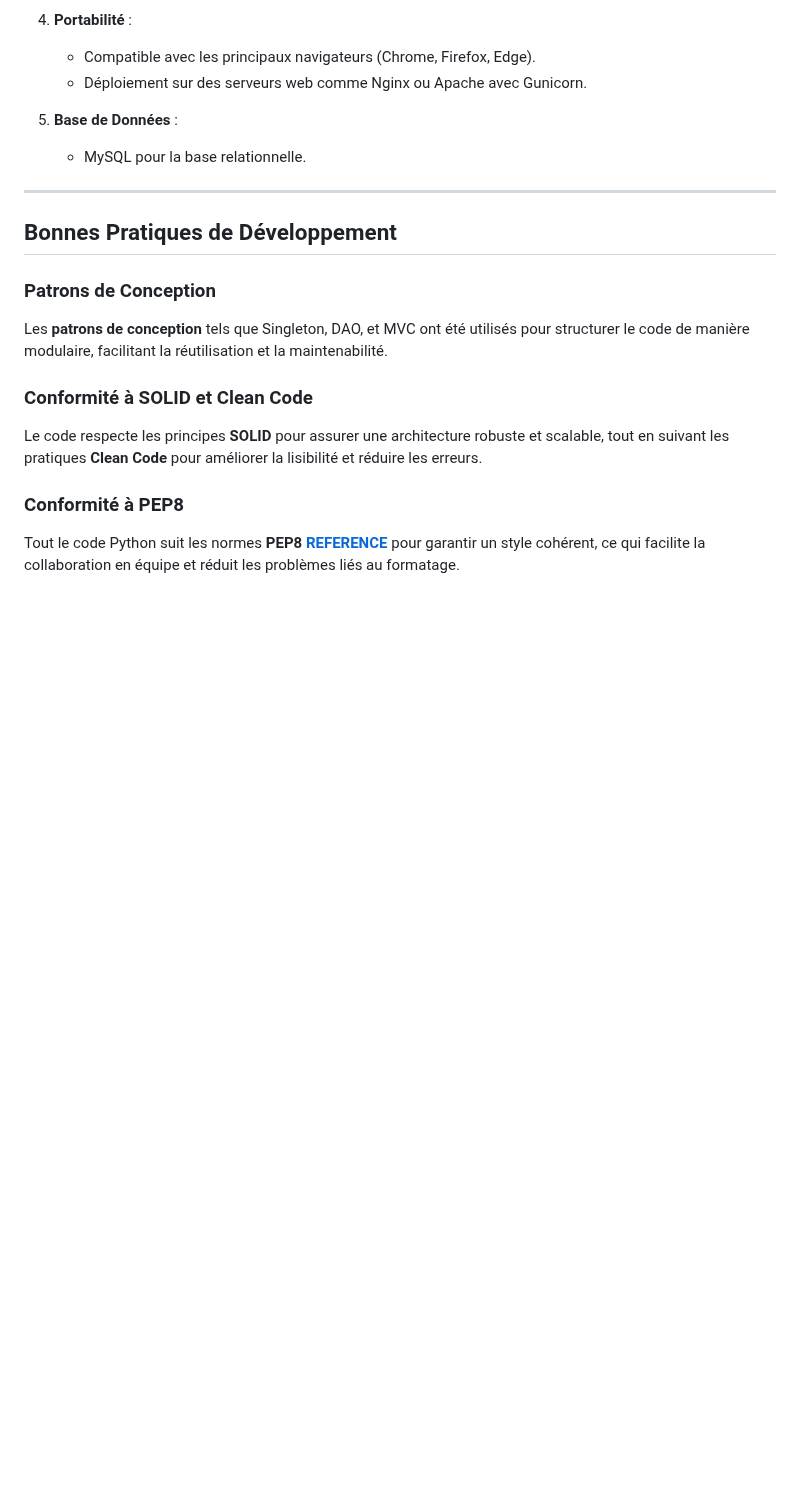
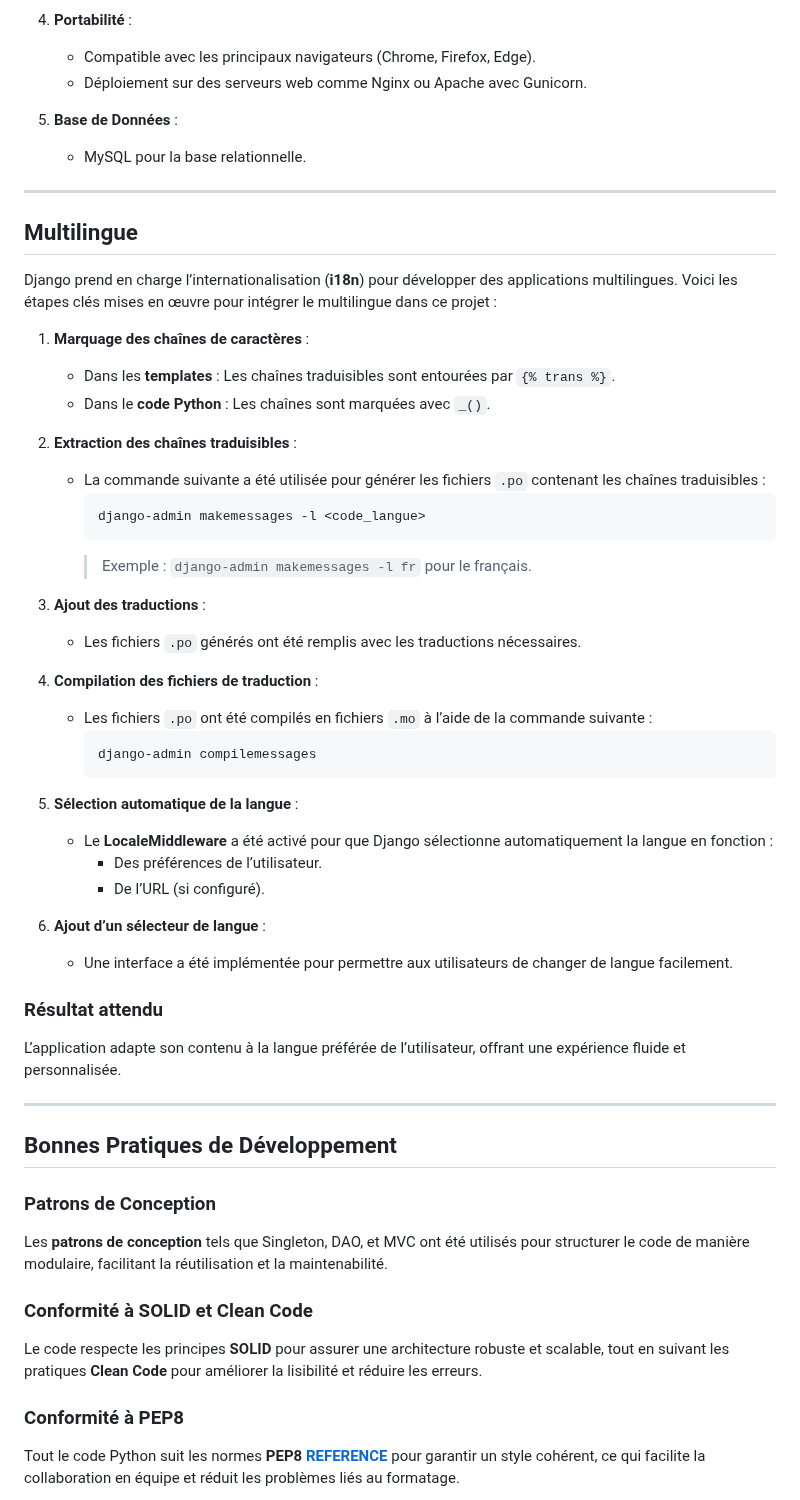
Before and after one commit to m-elhamlaoui/projet-web-sbai_ki_chbani_bahafid_ziaini, a Markdown page: README.md, the part around one of its changes. GitHub-like rendering; blank space fills up the shorter version.

````diff
--- a/README.md
+++ b/README.md
@@ -216,6 +217,43 @@ Le fournisseur peut :
    - MySQL pour la base relationnelle.
 
 
+---
+
+
+## Multilingue
+
+Django prend en charge l’internationalisation (**i18n**) pour développer des applications multilingues. Voici les étapes clés mises en œuvre pour intégrer le multilingue dans ce projet :
+
+1. **Marquage des chaînes de caractères** :
+   - Dans les **templates** : Les chaînes traduisibles sont entourées par `{% trans %}`.
+   - Dans le **code Python** : Les chaînes sont marquées avec `_()`.
+
+2. **Extraction des chaînes traduisibles** :
+   - La commande suivante a été utilisée pour générer les fichiers `.po` contenant les chaînes traduisibles :
+     ```bash
+     django-admin makemessages -l <code_langue>
+     ```
+     > Exemple : `django-admin makemessages -l fr` pour le français.
+
+3. **Ajout des traductions** :
+   - Les fichiers `.po` générés ont été remplis avec les traductions nécessaires.
+
+4. **Compilation des fichiers de traduction** :
+   - Les fichiers `.po` ont été compilés en fichiers `.mo` à l’aide de la commande suivante :
+     ```bash
+     django-admin compilemessages
+     ```
+
+5. **Sélection automatique de la langue** :
+   - Le **LocaleMiddleware** a été activé pour que Django sélectionne automatiquement la langue en fonction :
+     - Des préférences de l’utilisateur.
+     - De l’URL (si configuré).
+
+6. **Ajout d’un sélecteur de langue** :
+   - Une interface a été implémentée pour permettre aux utilisateurs de changer de langue facilement.
+
+### Résultat attendu
+L’application adapte son contenu à la langue préférée de l’utilisateur, offrant une expérience fluide et personnalisée.
 
 ---
 
````
Also changed, not shown: other parts of README.md (+9 -8 lines).
